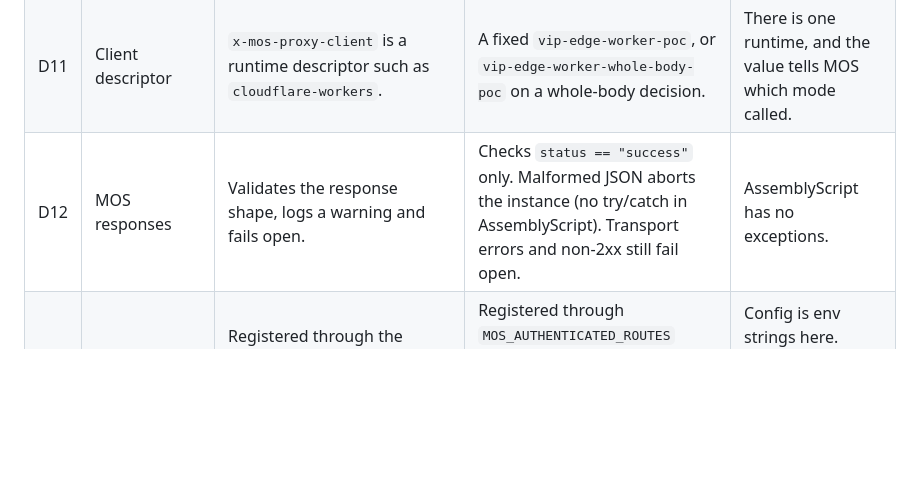
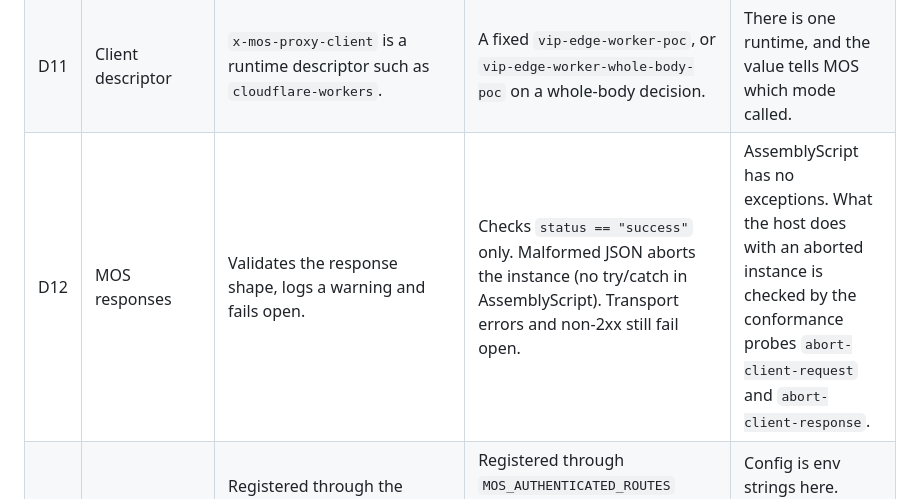
Before and after one commit to benney/poc-mos-vip-edge-workers, a Markdown page: mos-proxy/DIVERGENCES.md, the part around the change. Drawn GitHub-style; blank space fills up the shorter version.

Commit message:
Point D12 at the abort probes

```diff
--- a/mos-proxy/DIVERGENCES.md
+++ b/mos-proxy/DIVERGENCES.md
@@ -16,7 +16,7 @@ Bump `PORTED_CORE_VERSION` in `assembly/version.ts`, `config.portedCoreVersion`
 | D9 | Publishable keys | Always sends the `http` block. | Omits `http` for keys that do not start with `sk_`, on decisions and authenticated routes. | The API rejects `http` unless the key is secret. |
 | D10 | Client IP | Asks a runtime `ClientIPProvider`. | Uses the first `x-forwarded-for` hop. | No provider API here. Unknown whether VIP rewrites `x-forwarded-for`, so the value may be client-spoofable. |
 | D11 | Client descriptor | `x-mos-proxy-client` is a runtime descriptor such as `cloudflare-workers`. | A fixed `vip-edge-worker-poc`, or `vip-edge-worker-whole-body-poc` on a whole-body decision. | There is one runtime, and the value tells MOS which mode called. |
-| D12 | MOS responses | Validates the response shape, logs a warning and fails open. | Checks `status == "success"` only. Malformed JSON aborts the instance (no try/catch in AssemblyScript). Transport errors and non-2xx still fail open. | AssemblyScript has no exceptions. |
+| D12 | MOS responses | Validates the response shape, logs a warning and fails open. | Checks `status == "success"` only. Malformed JSON aborts the instance (no try/catch in AssemblyScript). Transport errors and non-2xx still fail open. | AssemblyScript has no exceptions. What the host does with an aborted instance is checked by the conformance probes `abort-client-request` and `abort-client-response`. |
 | D13 | Authenticated routes | Registered through the builder. `request.json()` rejects a client body that is not JSON. | Registered through `MOS_AUTHENTICATED_ROUTES` (`METHOD /path>/mos/path`, POST, PUT or PATCH like core). A client body that is not a JSON object is treated as `{}`. | Config is env strings here. Tolerating a bad body avoids aborting the worker. |
 | D14 | Resource extras | `ResourceProvider` returns arbitrary JSON. | `buildResource` returns string values only. | Typed `Map<string, string>` keeps the AssemblyScript simple. |
 | D15 | Status text | Applies `statusText` from behaviour. | Ignores it. | The host cannot send a status text. |
```
